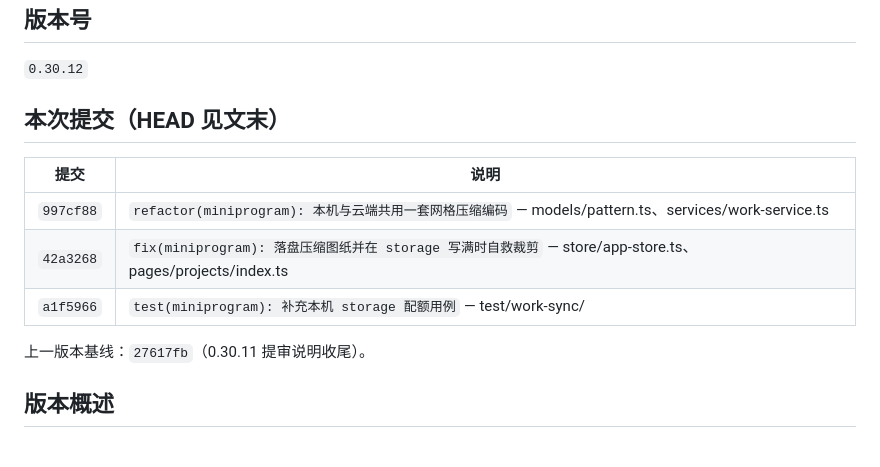
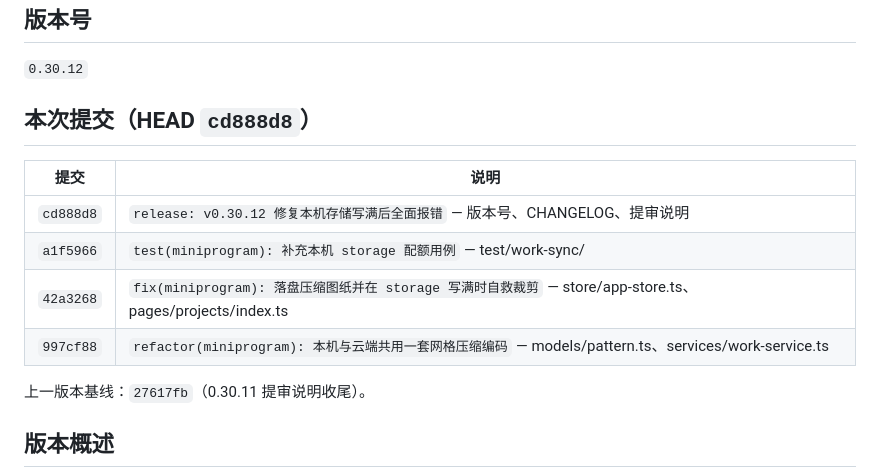
Before and after one commit to Adrian-Cai/pindou-studio, a Markdown page: docs/releases/MINI_PROGRAM_RELEASE_0.30.12.md, the part around the change. Drawn GitHub-style; blank space fills up the shorter version.

Commit message:
docs(releases): 0.30.12 提审说明补入 release 提交行

```diff
--- a/docs/releases/MINI_PROGRAM_RELEASE_0.30.12.md
+++ b/docs/releases/MINI_PROGRAM_RELEASE_0.30.12.md
@@ -8,13 +8,14 @@
 
 `0.30.12`
 
-## 本次提交（HEAD 见文末）
+## 本次提交（HEAD `cd888d8`）
 
 | 提交 | 说明 |
 | --- | --- |
+| `cd888d8` | `release: v0.30.12 修复本机存储写满后全面报错` — 版本号、CHANGELOG、提审说明 |
+| `a1f5966` | `test(miniprogram): 补充本机 storage 配额用例` — test/work-sync/ |
+| `42a3268` | `fix(miniprogram): 落盘压缩图纸并在 storage 写满时自救裁剪` — store/app-store.ts、pages/projects/index.ts |
 | `997cf88` | `refactor(miniprogram): 本机与云端共用一套网格压缩编码` — models/pattern.ts、services/work-service.ts |
-| `42a3268` | `fix(miniprogram): 落盘压缩图纸并在 storage 写满时自救裁剪` — store/app-store.ts、pages/projects/index.ts |
-| `a1f5966` | `test(miniprogram): 补充本机 storage 配额用例` — test/work-sync/ |
 
 上一版本基线：`27617fb`（0.30.11 提审说明收尾）。
 
```
